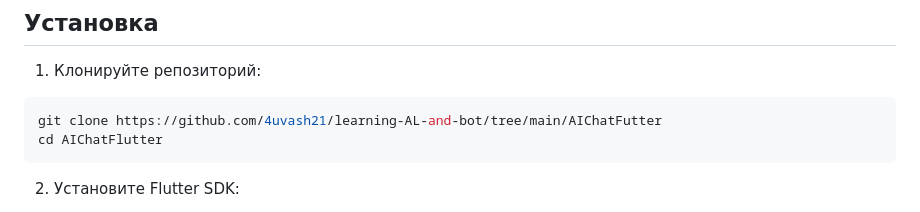
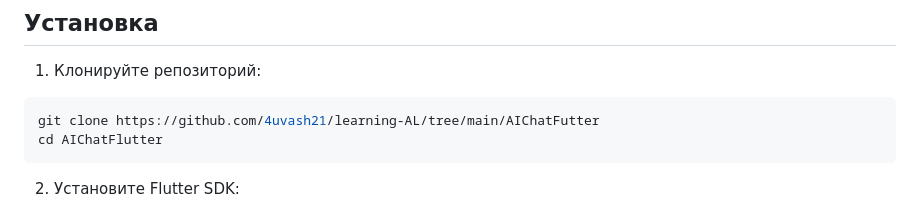
Before and after one commit to 4uvash21/learning-AL, a Markdown page: AIChat/INSTALL.md, the part around the change. GitHub-like rendering.

````diff
--- a/AIChat/INSTALL.md
+++ b/AIChat/INSTALL.md
@@ -25,7 +25,7 @@
 
 1. Клонируйте репозиторий:
 ```bash
-git clone https://github.com/4uvash21/learning-AL-and-bot/tree/main/AIChatFutter
+git clone https://github.com/4uvash21/learning-AL/tree/main/AIChatFutter
 cd AIChatFlutter
 ```
 
````
